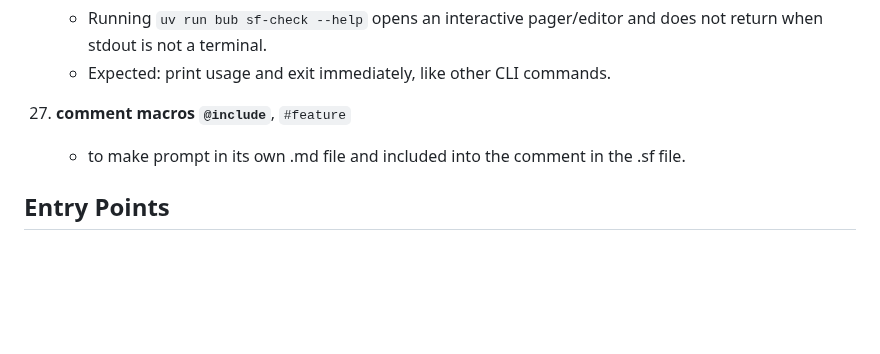
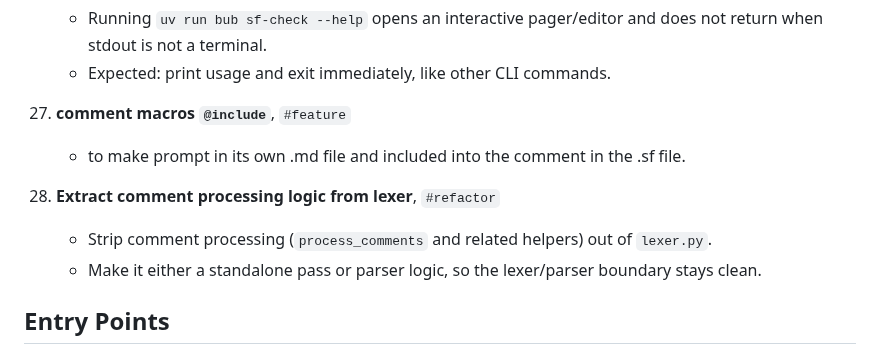
Before and after one commit to emliunix/systemf, a Markdown page: status.md, the part around the change. Rendered like a GitHub page; blank space fills up the shorter version.

Commit message:
doc(status): add todo for extracting comment processing from lexer
Co-Authored-By: Claude Opus 4.8 <noreply@anthropic.com>

```diff
--- a/status.md
+++ b/status.md
@@ -186,6 +186,10 @@ See [`analysis/PROJECT_VISION.md`](analysis/PROJECT_VISION.md) for the core thes
 40. **comment macros `@include`**, `#feature`
     - to make prompt in its own .md file and included into the comment in the .sf file.
 
+41. **Extract comment processing logic from lexer**, `#refactor`
+    - Strip comment processing (`process_comments` and related helpers) out of `lexer.py`.
+    - Make it either a standalone pass or parser logic, so the lexer/parser boundary stays clean.
+
 ## Entry Points
 
 - **Bub CLI**: `uv run bub chat`
```
